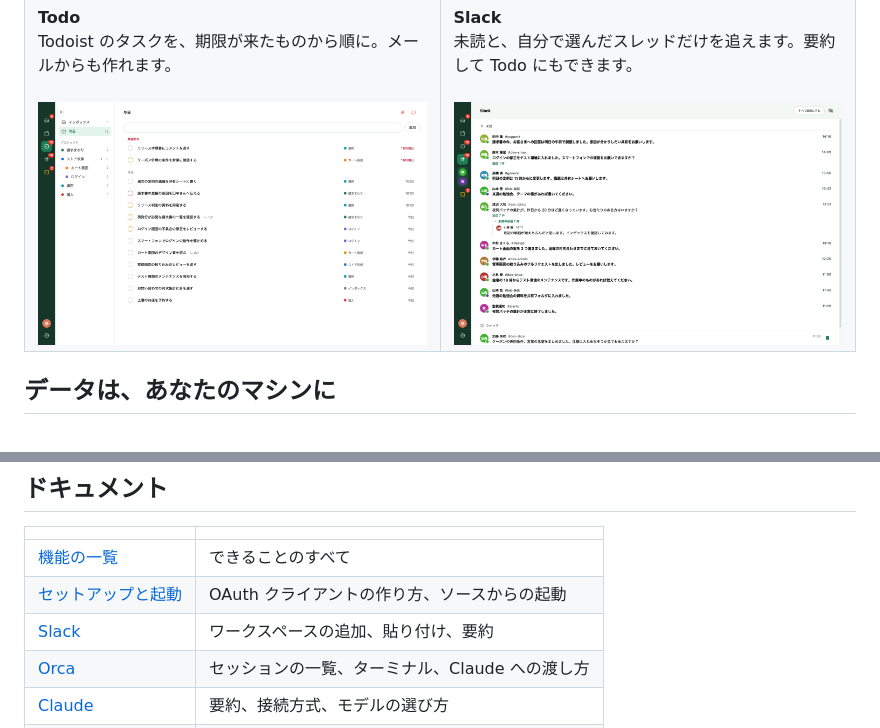
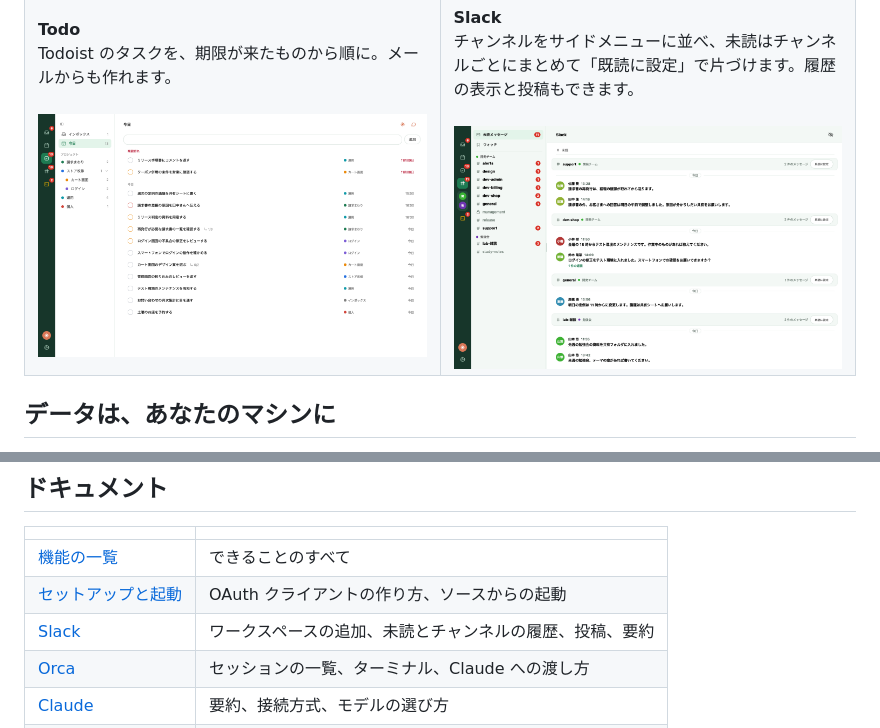
Before and after one commit to hidetsugu-miya/cookapps, a Markdown page: README.md, 2 parts joined by grey strips. GitHub-like rendering; pictures changed too: docs/assets/readme/slack.png.

Commit message:
docs: README の Slack の写真と説明を、サイドメニューの画面に撮り直す
Co-Authored-By: Claude Opus 5.5 <noreply@anthropic.com>

```diff
--- a/README.md
+++ b/README.md
@@ -64,8 +64,8 @@ Claude が「実装すること」に要約するので、直したいところ
     </td>
     <td width="50%" valign="top">
       <strong>Slack</strong><br />
-      未読と、自分で選んだスレッドだけを追えます。要約して Todo にもできます。<br /><br />
-      <img src="docs/assets/readme/slack.png" alt="未読とウォッチの 2 段に分かれた Slack の一覧" />
+      チャンネルをサイドメニューに並べ、未読はチャンネルごとにまとめて「既読に設定」で片づけます。履歴の表示と投稿もできます。<br /><br />
+      <img src="docs/assets/readme/slack.png" alt="サイドメニューにワークスペースとチャンネルが並び、未読がチャンネルごとにまとまった Slack の画面" />
     </td>
   </tr>
 </table>
@@ -107,7 +107,7 @@ Apple の公証を受けていないので、ブラウザでダウンロード
 |---|---|
 | [機能の一覧](docs/features.md) | できることのすべて |
 | [セットアップと起動](docs/setup.md) | OAuth クライアントの作り方、ソースからの起動 |
-| [Slack](docs/slack.md) | ワークスペースの追加、貼り付け、要約 |
+| [Slack](docs/slack.md) | ワークスペースの追加、未読とチャンネルの履歴、投稿、要約 |
 | [Orca](docs/orca.md) | セッションの一覧、ターミナル、Claude への渡し方 |
 | [Claude](docs/claude-integration.md) | 要約、接続方式、モデルの選び方 |
 | [MCP サーバー](docs/mcp.md) | Claude Code から受信トレイと予定を扱う |
```
Also changed, not shown: 1 other file.
